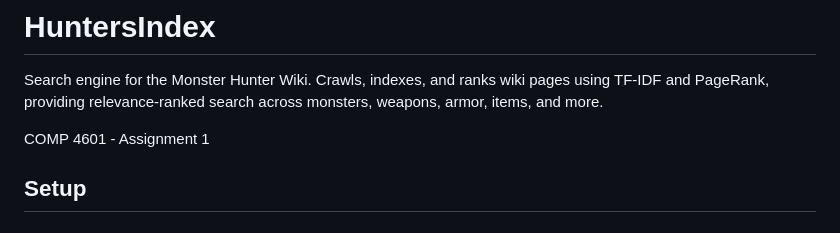
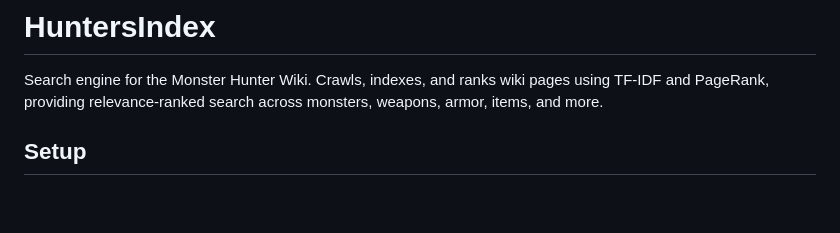
Before and after one commit to Jelloge/HuntersIndex, a Markdown page: README.md, the part around the change. GitHub-like rendering; blank space fills up the shorter version.

Commit message:
Update README to remove course details
Removed course information from the README.

```diff
--- a/README.md
+++ b/README.md
@@ -1,8 +1,6 @@
 # HuntersIndex
 
 Search engine for the Monster Hunter Wiki. Crawls, indexes, and ranks wiki pages using TF-IDF and PageRank, providing relevance-ranked search across monsters, weapons, armor, items, and more.
-
-COMP 4601 - Assignment 1
 
 ## Setup
 
```
